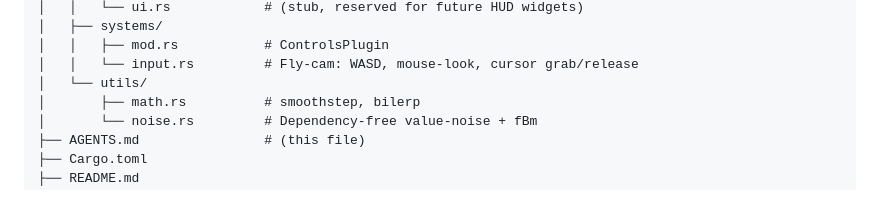
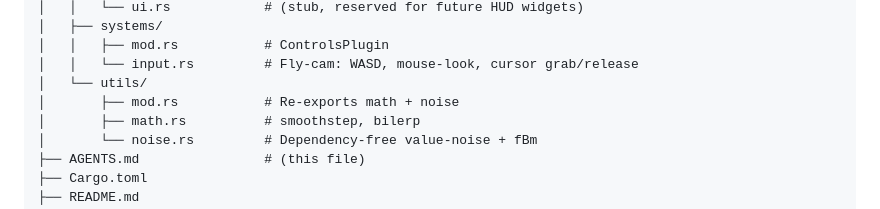
Before and after one commit to rageypeep/aquaforge, a Markdown page: AGENTS.md, the part around the change. Rendered like a GitHub page.

Commit message:
Add utils/mod.rs to AGENTS.md repo layout tree
Devin Review flagged the tree as inconsistent: mod.rs was listed for
game/, rendering/, and systems/ but omitted for utils/ even though
src/utils/mod.rs exists and declares pub mod math + pub mod noise.

Co-Authored-By: Peter Deacon <rageypeep@gmail.com>

```diff
--- a/AGENTS.md
+++ b/AGENTS.md
@@ -78,6 +78,7 @@ aquaforge/
 │   │   ├── mod.rs           # ControlsPlugin
 │   │   └── input.rs         # Fly-cam: WASD, mouse-look, cursor grab/release
 │   └── utils/
+│       ├── mod.rs           # Re-exports math + noise
 │       ├── math.rs          # smoothstep, bilerp
 │       └── noise.rs         # Dependency-free value-noise + fBm
 ├── AGENTS.md                # (this file)
```
